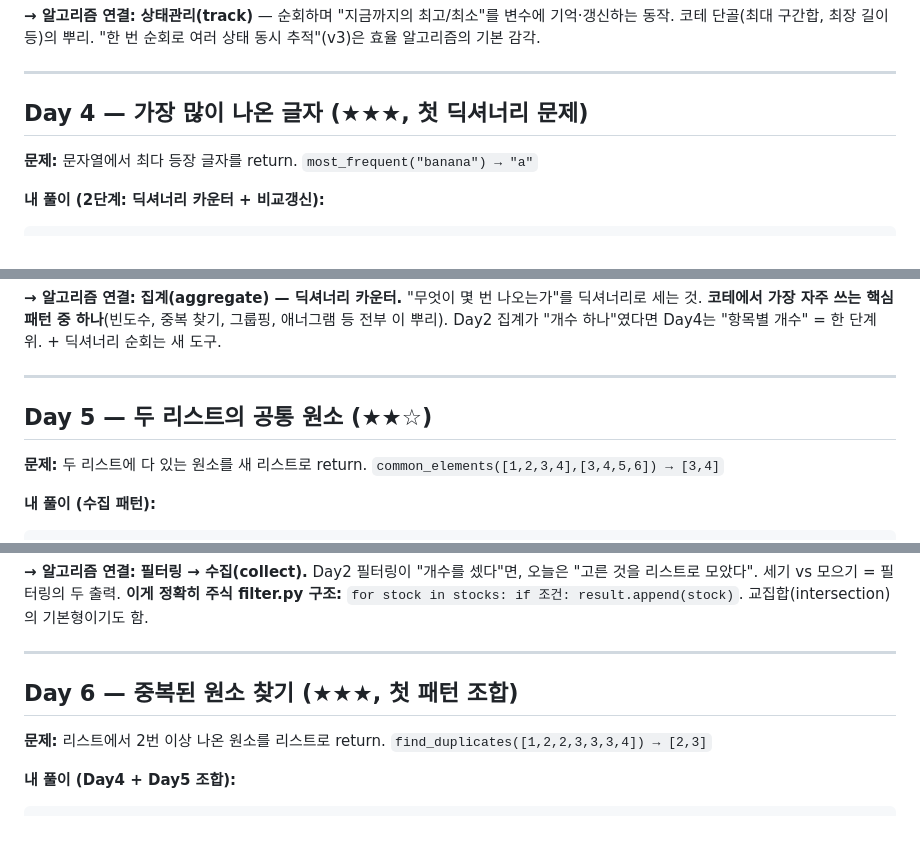
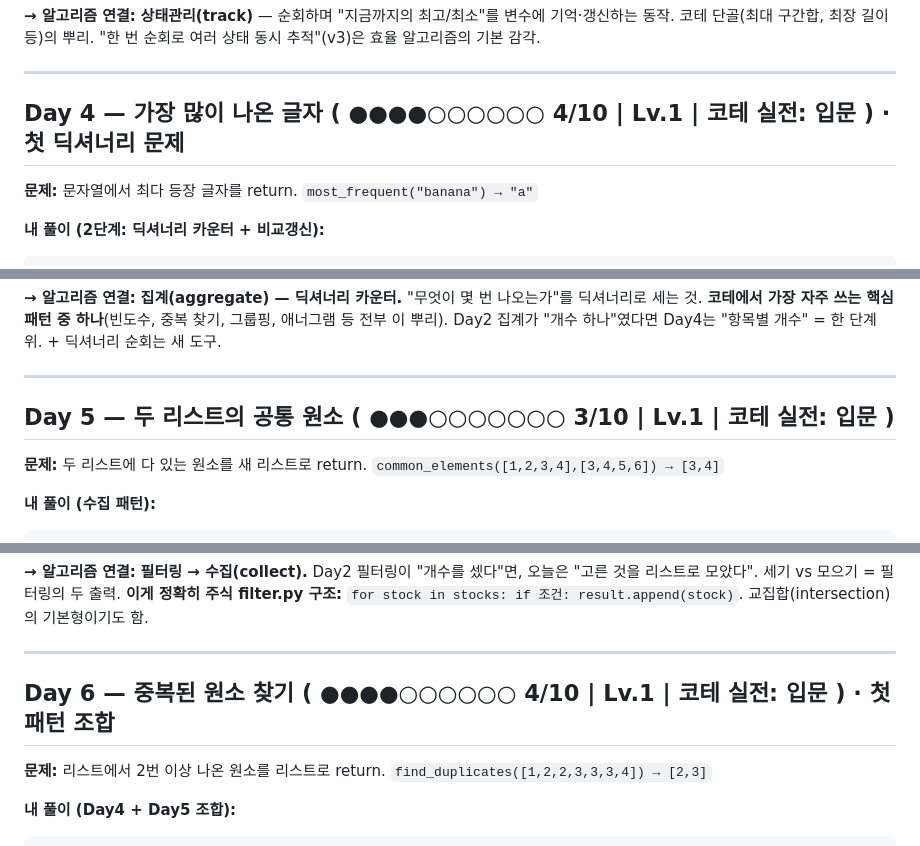
Before and after one commit to castle0tiger/python-practice, a Markdown page: algorithm_study.md, 3 parts joined by grey strips. Rendered like a GitHub page.

```diff
--- a/algorithm_study.md
+++ b/algorithm_study.md
@@ -122,7 +139,7 @@ def max_min_diff_v2(numbers):
 
 ---
 
-## Day 4 — 가장 많이 나온 글자 (★★★, 첫 딕셔너리 문제)
+## Day 4 — 가장 많이 나온 글자 ( ●●●●○○○○○○ 4/10 | Lv.1 | 코테 실전: 입문 ) · 첫 딕셔너리 문제
 
 **문제:** 문자열에서 최다 등장 글자를 return. `most_frequent("banana") → "a"`
 
@@ -153,7 +170,7 @@ def most_frequent(text):
 
 ---
 
-## Day 5 — 두 리스트의 공통 원소 (★★☆)
+## Day 5 — 두 리스트의 공통 원소 ( ●●●○○○○○○○ 3/10 | Lv.1 | 코테 실전: 입문 )
 
 **문제:** 두 리스트에 다 있는 원소를 새 리스트로 return. `common_elements([1,2,3,4],[3,4,5,6]) → [3,4]`
 
@@ -180,7 +197,7 @@ def common_elements(list1, list2):
 
 ---
 
-## Day 6 — 중복된 원소 찾기 (★★★, 첫 패턴 조합)
+## Day 6 — 중복된 원소 찾기 ( ●●●●○○○○○○ 4/10 | Lv.1 | 코테 실전: 입문 ) · 첫 패턴 조합
 
 **문제:** 리스트에서 2번 이상 나온 원소를 리스트로 return. `find_duplicates([1,2,2,3,3,3,4]) → [2,3]`
 
```
Also changed, not shown: other parts of algorithm_study.md (+35 -18 lines).
